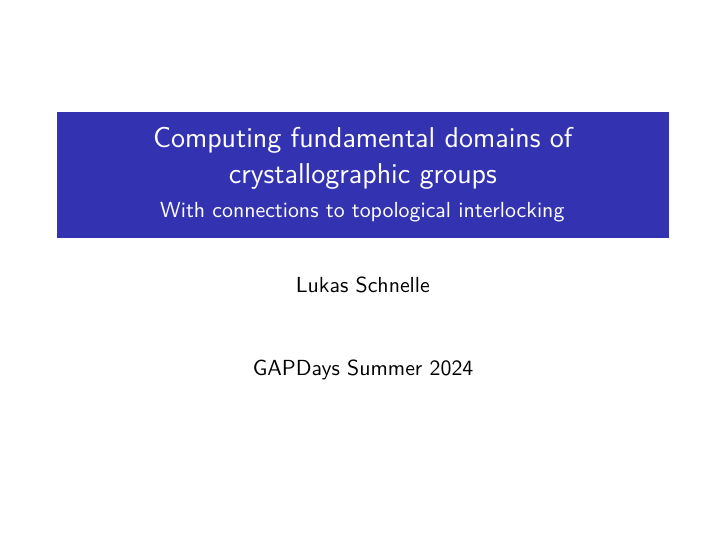
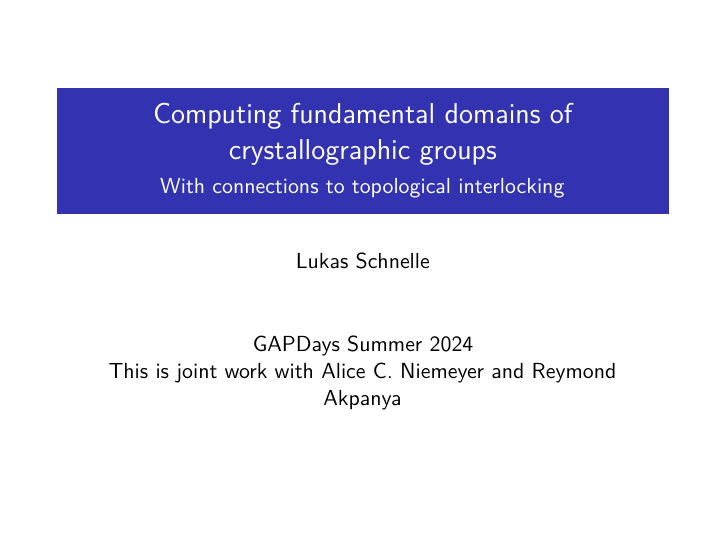
Before and after one commit to schnellecom/GAPDays-presentation-summer-24, LaTeX slides (main.tex): page 1 of 52. Compiled offline with XeLaTeX.

Commit message:
add changes immediately before talk

```diff
--- a/main.tex
+++ b/main.tex
@@ -107,7 +107,7 @@ style=numeric,
 \title{Computing fundamental domains of crystallographic groups}
 \subtitle{With connections to topological interlocking}
 \author{Lukas Schnelle}
-\date{GAPDays Summer 2024}
+\date{GAPDays Summer 2024 \\ This is joint work with Alice C. Niemeyer and Reymond Akpanya}
 
 \begin{document}
 
```
Also changed, not shown: 2 other files.
